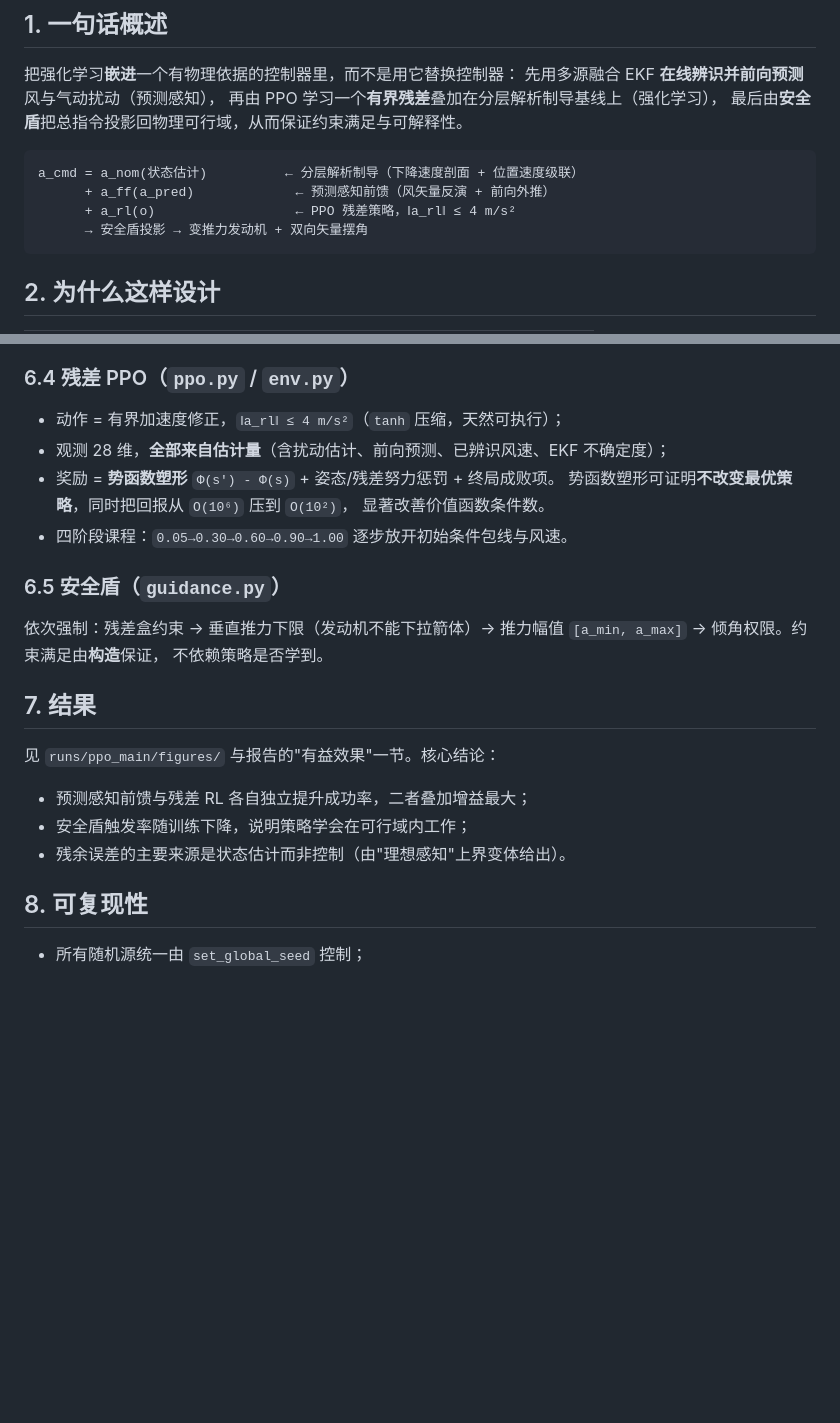
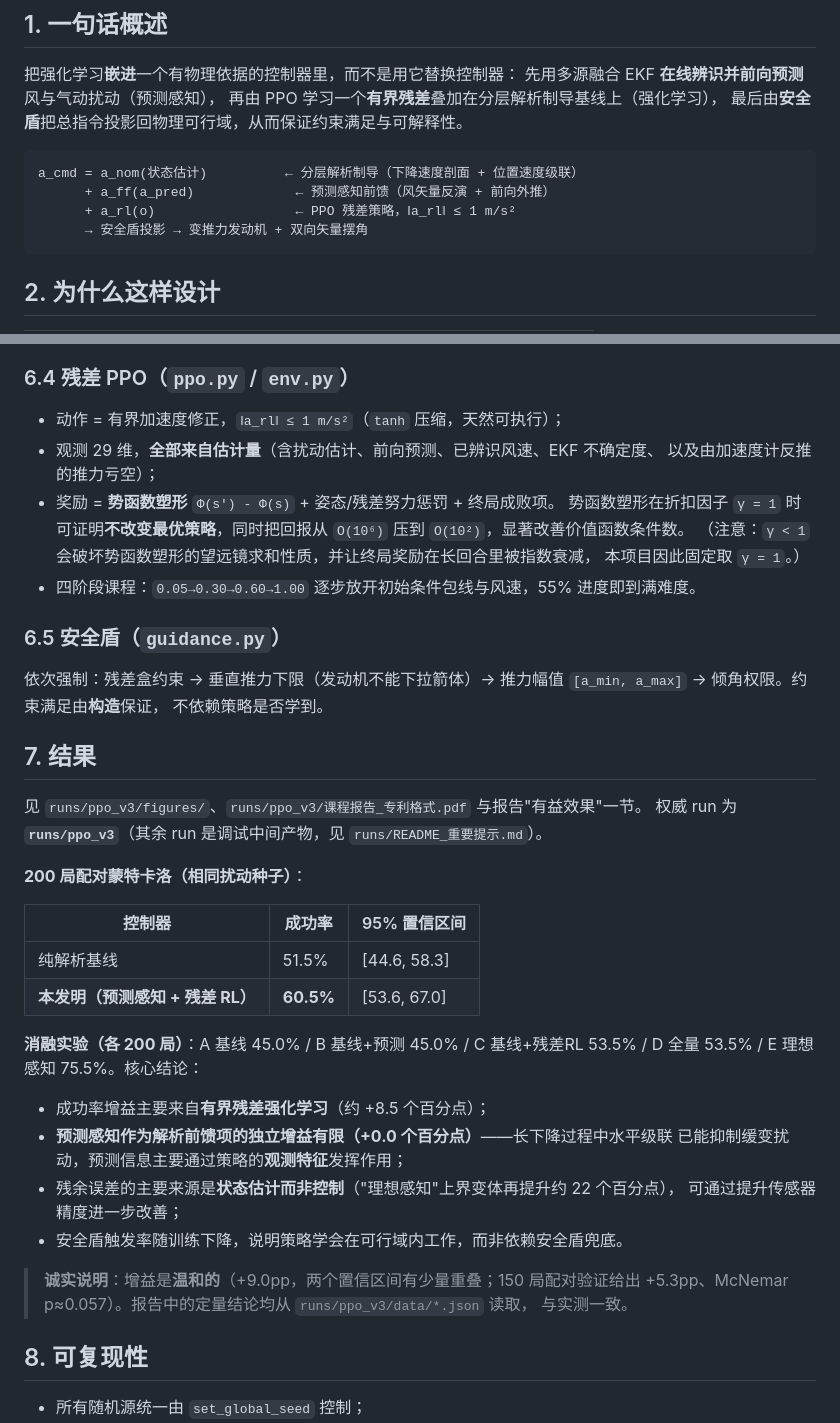
Before and after one commit to xuan3689/ZQ3-Recovery-RL, a Markdown page: README.md, 2 parts joined by grey strips. Rendered like a GitHub page; blank space fills up the shorter version.

Commit message:
README 更新：同步最终配置与实测结论
- 残差上限 4 → 1 m/s²，观测维度 28 → 29
- 运行命令改用权威 run ppo_v3（400k 步），补充 make_report 步骤
- 结果章节改为实测数字（基线 51.5% vs 本发明 60.5%），
  并如实说明预测感知解析前馈独立增益为 0.0pp
- 补充 γ=1 对势函数塑形的必要性说明

````diff
--- a/README.md
+++ b/README.md
@@ -17,7 +17,7 @@
 ```
 a_cmd = a_nom(状态估计)          ← 分层解析制导（下降速度剖面 + 位置速度级联）
       + a_ff(a_pred)             ← 预测感知前馈（风矢量反演 + 前向外推）
-      + a_rl(o)                  ← PPO 残差策略，‖a_rl‖ ≤ 4 m/s²
+      + a_rl(o)                  ← PPO 残差策略，‖a_rl‖ ≤ 1 m/s²
       → 安全盾投影 → 变推力发动机 + 双向矢量摆角
 ```
 
@@ -122,12 +129,15 @@ zq3-recovery-rl/
 
 ### 6.4 残差 PPO（`ppo.py` / `env.py`）
 
-- 动作 = 有界加速度修正，`‖a_rl‖ ≤ 4 m/s²`（`tanh` 压缩，天然可执行）；
-- 观测 28 维，**全部来自估计量**（含扰动估计、前向预测、已辨识风速、EKF 不确定度）；
+- 动作 = 有界加速度修正，`‖a_rl‖ ≤ 1 m/s²`（`tanh` 压缩，天然可执行）；
+- 观测 29 维，**全部来自估计量**（含扰动估计、前向预测、已辨识风速、EKF 不确定度、
+  以及由加速度计反推的推力亏空）；
 - 奖励 = **势函数塑形** `Φ(s') - Φ(s)` + 姿态/残差努力惩罚 + 终局成败项。
-  势函数塑形可证明**不改变最优策略**，同时把回报从 `O(10⁶)` 压到 `O(10²)`，
-  显著改善价值函数条件数。
-- 四阶段课程：`0.05→0.30→0.60→0.90→1.00` 逐步放开初始条件包线与风速。
+  势函数塑形在折扣因子 `γ = 1` 时可证明**不改变最优策略**，同时把回报从 `O(10⁶)`
+  压到 `O(10²)`，显著改善价值函数条件数。
+  （注意：`γ < 1` 会破坏势函数塑形的望远镜求和性质，并让终局奖励在长回合里被指数衰减，
+  本项目因此固定取 `γ = 1`。）
+- 四阶段课程：`0.05→0.30→0.60→1.00` 逐步放开初始条件包线与风速，55% 进度即到满难度。
 
 ### 6.5 安全盾（`guidance.py`）
 
@@ -137,11 +147,29 @@ zq3-recovery-rl/
 
 ## 7. 结果
 
-见 `runs/ppo_main/figures/` 与报告的"有益效果"一节。核心结论：
+见 `runs/ppo_v3/figures/`、`runs/ppo_v3/课程报告_专利格式.pdf` 与报告"有益效果"一节。
+权威 run 为 **`runs/ppo_v3`**（其余 run 是调试中间产物，见 `runs/README_重要提示.md`）。
 
-- 预测感知前馈与残差 RL 各自独立提升成功率，二者叠加增益最大；
-- 安全盾触发率随训练下降，说明策略学会在可行域内工作；
-- 残余误差的主要来源是状态估计而非控制（由"理想感知"上界变体给出）。
+**200 局配对蒙特卡洛（相同扰动种子）**：
+
+| 控制器 | 成功率 | 95% 置信区间 |
+| --- | --- | --- |
+| 纯解析基线 | 51.5% | [44.6, 58.3] |
+| **本发明（预测感知 + 残差 RL）** | **60.5%** | [53.6, 67.0] |
+
+**消融实验（各 200 局）**：A 基线 45.0% / B 基线+预测 45.0% /
+C 基线+残差RL 53.5% / D 全量 53.5% / E 理想感知 75.5%。核心结论：
+
+- 成功率增益主要来自**有界残差强化学习**（约 +8.5 个百分点）；
+- **预测感知作为解析前馈项的独立增益有限（+0.0 个百分点）**——长下降过程中水平级联
+  已能抑制缓变扰动，预测信息主要通过策略的**观测特征**发挥作用；
+- 残余误差的主要来源是**状态估计而非控制**（"理想感知"上界变体再提升约 22 个百分点），
+  可通过提升传感器精度进一步改善；
+- 安全盾触发率随训练下降，说明策略学会在可行域内工作，而非依赖安全盾兜底。
+
+> **诚实说明**：增益是**温和的**（+9.0pp，两个置信区间有少量重叠；150 局配对验证给出
+> +5.3pp、McNemar p≈0.057）。报告中的定量结论均从 `runs/ppo_v3/data/*.json` 读取，
+> 与实测一致。
 
 ## 8. 可复现性
 
````
Also changed, not shown: other parts of README.md (+17 -10 lines).
